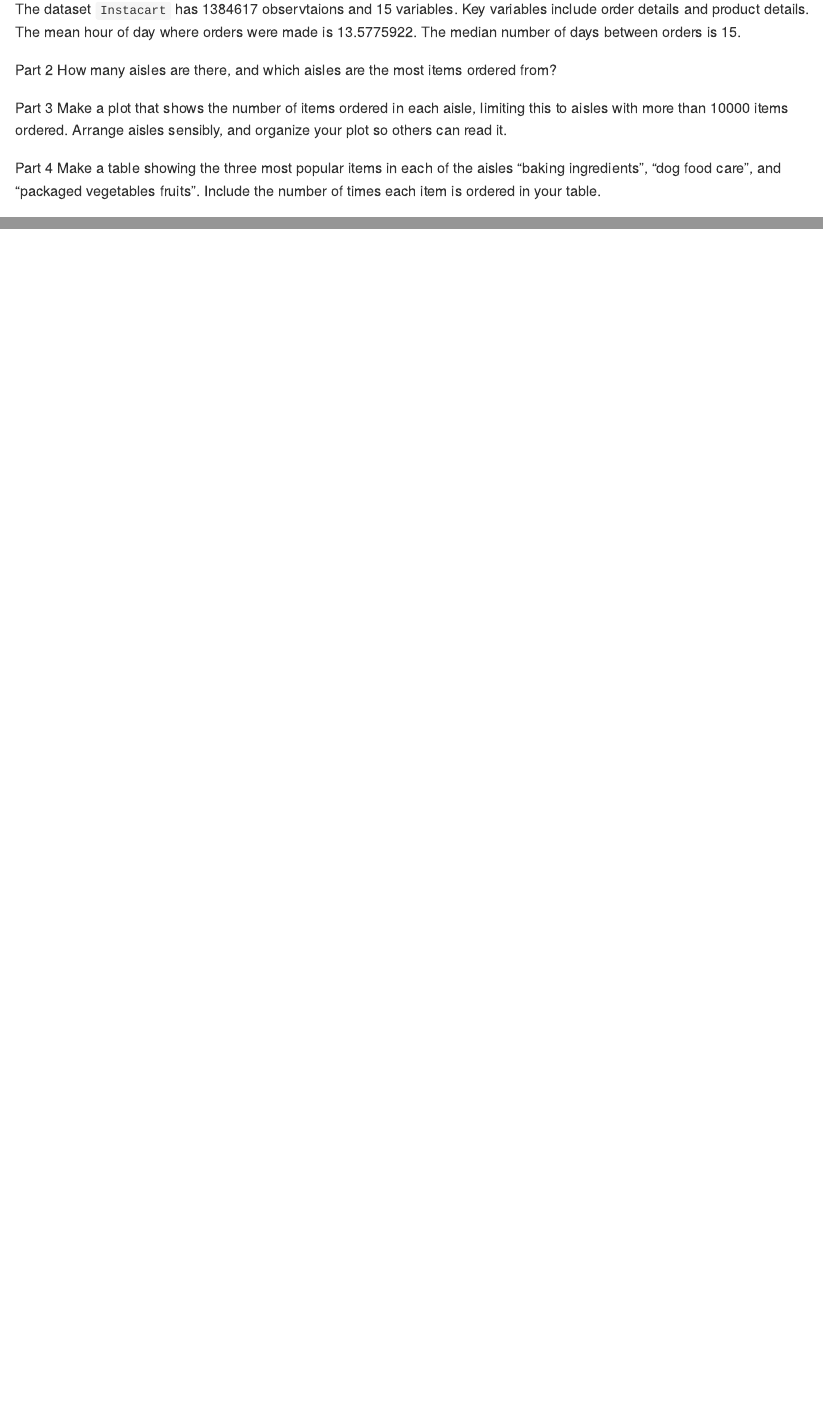
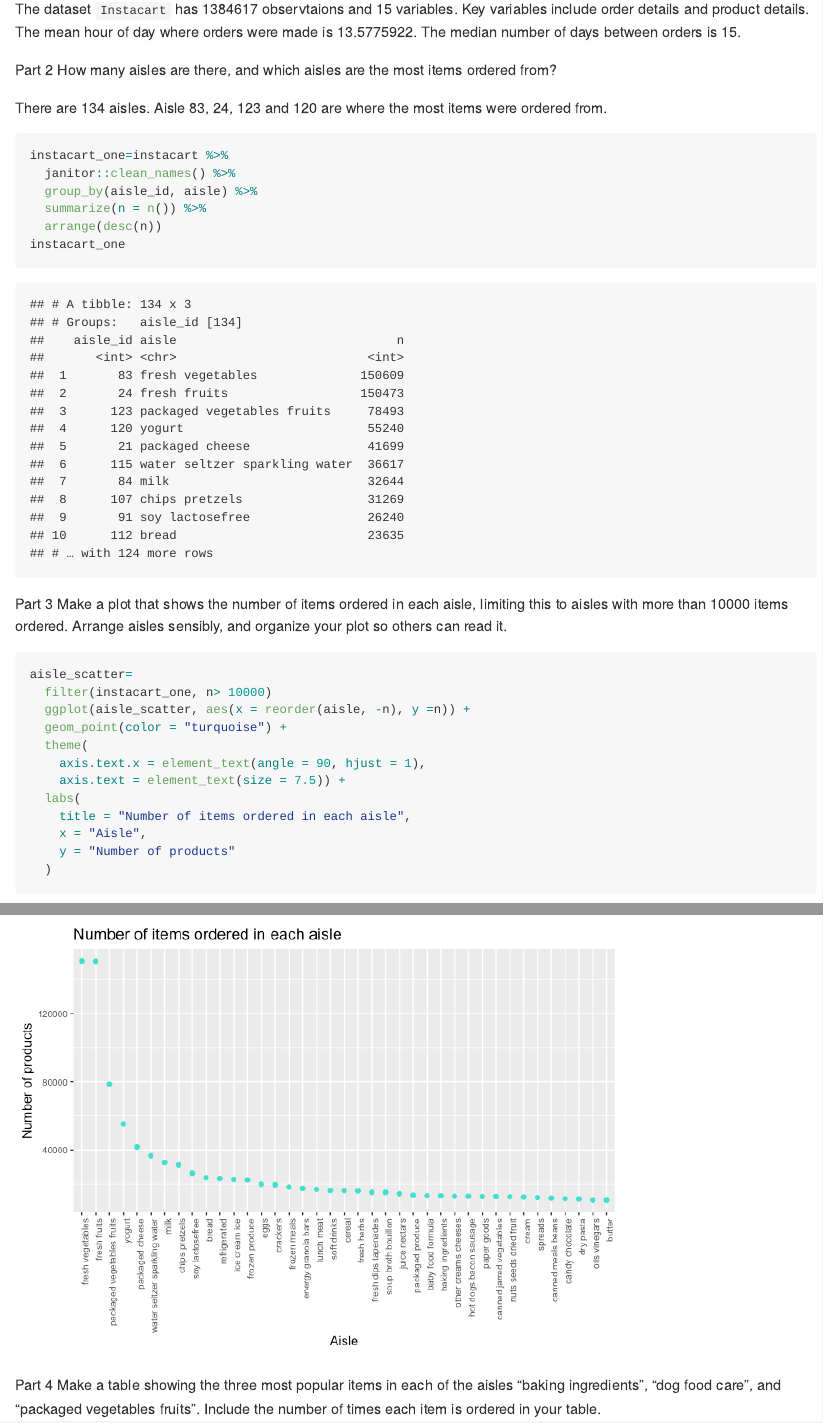
Before and after one commit to maryknoop/p8105_hw3_mk4022, an R Markdown document (p8105_hw3_mk4022.Rmd): the page in a window 1100 px wide, from 1070 px down, and a second part further down, joined at a grey line. The pictures show the output file p8105_hw3_mk4022.md that the author committed with the source, drawn offline in the style of GitHub.

Commit message:
Arrange and sort data, create plot.

````diff
--- a/p8105_hw3_mk4022.Rmd
+++ b/p8105_hw3_mk4022.Rmd
@@ -28,8 +28,34 @@ The dataset `Instacart` has `r nrow(instacart)` observtaions and `r ncol(instaca
 Part 2
 How many aisles are there, and which aisles are the most items ordered from?
 
+There are 134 aisles. Aisle 83, 24, 123 and 120 are where the most items were ordered from.
+```{r}
+instacart_one=instacart %>%
+  janitor::clean_names() %>%
+  group_by(aisle_id, aisle) %>%
+  summarize(n = n()) %>%
+  arrange(desc(n))
+instacart_one
+```
+
 Part 3
 Make a plot that shows the number of items ordered in each aisle, limiting this to aisles with more than 10000 items ordered. Arrange aisles sensibly, and organize your plot so others can read it.
+
+```{r}
+aisle_scatter=
+  filter(instacart_one, n> 10000)
+  ggplot(aisle_scatter, aes(x = reorder(aisle, -n), y =n)) +
+  geom_point(color = "turquoise") +
+  theme(
+    axis.text.x = element_text(angle = 90, hjust = 1),
+    axis.text = element_text(size = 7.5)) +
+  labs(
+    title = "Number of items ordered in each aisle",
+    x = "Aisle",
+    y = "Number of products"
+  )
+```
+
 
 Part 4
 Make a table showing the three most popular items in each of the aisles “baking ingredients”, “dog food care”, and “packaged vegetables fruits”. Include the number of times each item is ordered in your table.
````
Also changed, not shown: p8105_hw3_mk4022.md, p8105_hw3_mk4022_files/figure-gfm/unnamed-chunk-4-1.png (added).
